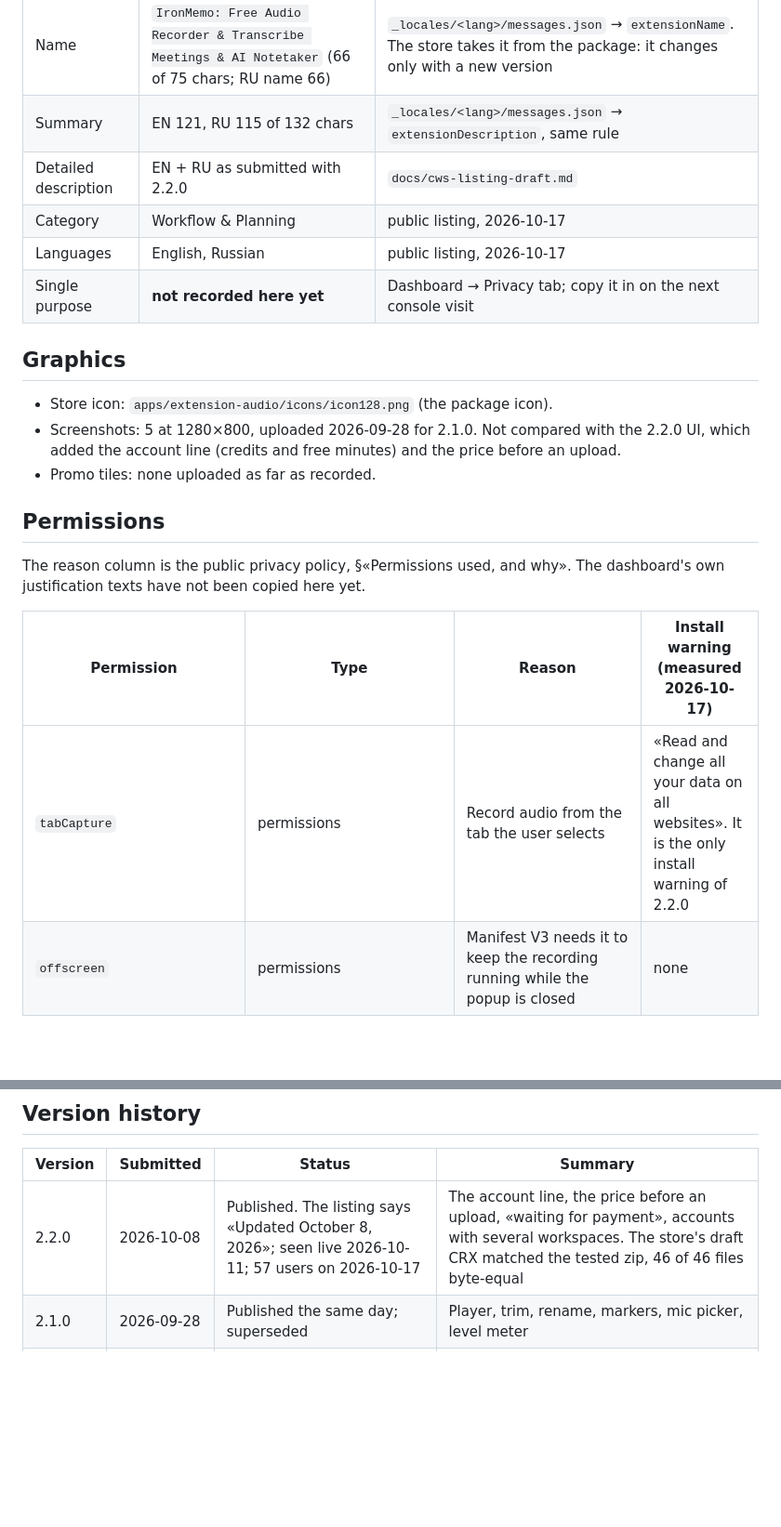
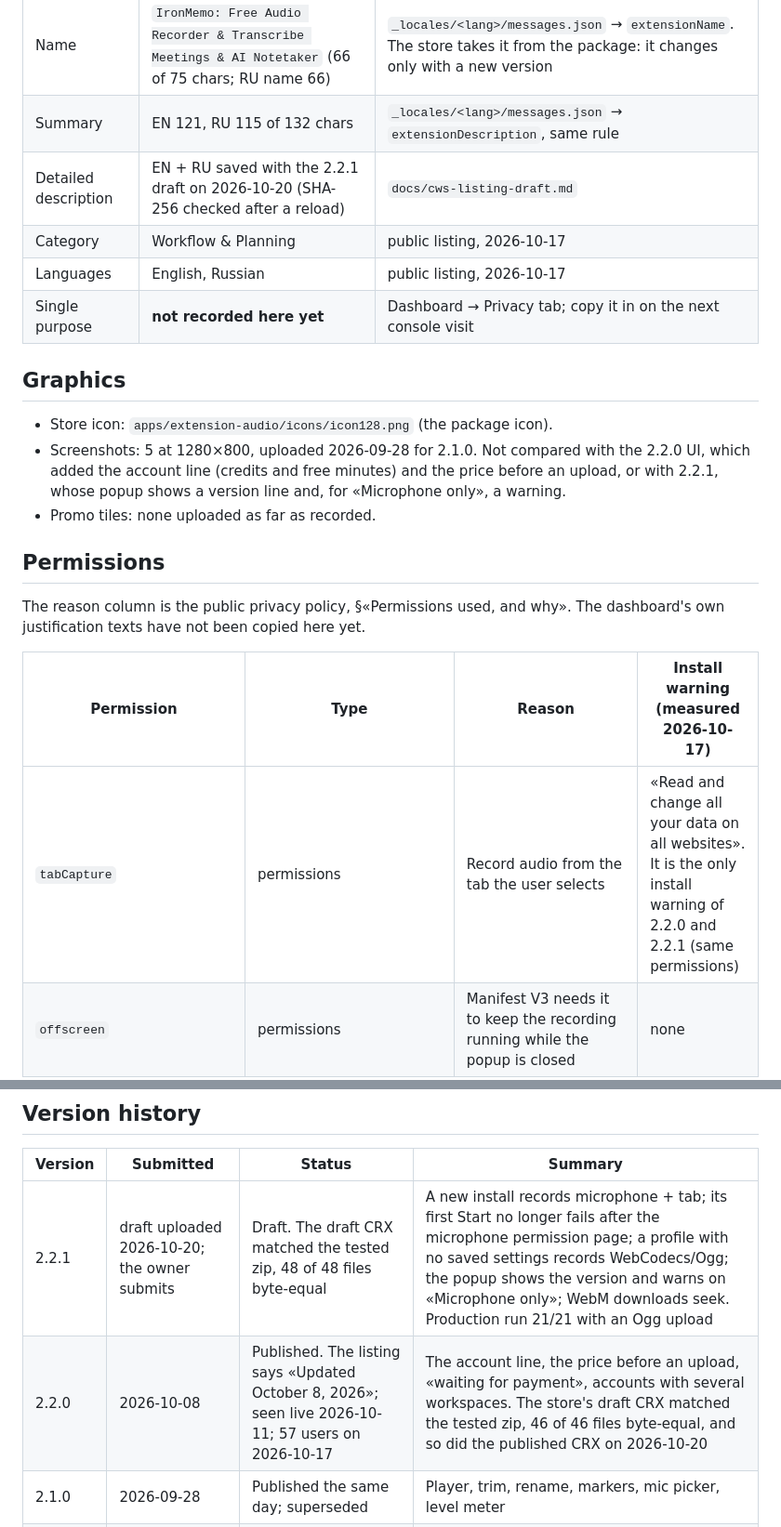
Before and after one commit to igorsaevets/ironmemo-recorder, a Markdown page: CHROMEWEBSTORE.md, 2 parts joined by grey strips. Shown at 93% size. Rendered like a GitHub page; blank space fills up the shorter version.

Commit message:
docs(cws): CHROMEWEBSTORE.md — the 2.2.1 draft, the published 2.2.0 = the tested zip (P300-24)
Version history: 2.2.1 draft uploaded 2026-10-20, draft CRX = the tested zip 48/48, production run 21/21 with an Ogg
upload; the published 2.2.0 CRX = builds/ironmemo-recorder-v2.2.0.zip 46/46 (P300-17c). Descriptions EN + RU saved
with the 2.2.1 draft; the 2.2.1 popup changes noted for the screenshots.

Co-Authored-By: Claude Opus 5.5 <noreply@anthropic.com>
Claude-Session: https://claude.ai/code/session_01F9j1e1VQTYyWJZgMXVyJxy

```diff
--- a/CHROMEWEBSTORE.md
+++ b/CHROMEWEBSTORE.md
@@ -13,7 +13,7 @@ never copied here. This file sits outside `apps/extension-audio/`, so it never e
 |---|---|---|
 | Name | `IronMemo: Free Audio Recorder & Transcribe Meetings & AI Notetaker` (66 of 75 chars; RU name 66) | `_locales/<lang>/messages.json` → `extensionName`. The store takes it from the package: it changes only with a new version |
 | Summary | EN 121, RU 115 of 132 chars | `_locales/<lang>/messages.json` → `extensionDescription`, same rule |
-| Detailed description | EN + RU as submitted with 2.2.0 | `docs/cws-listing-draft.md` |
+| Detailed description | EN + RU saved with the 2.2.1 draft on 2026-10-20 (SHA-256 checked after a reload) | `docs/cws-listing-draft.md` |
 | Category | Workflow & Planning | public listing, 2026-10-17 |
 | Languages | English, Russian | public listing, 2026-10-17 |
 | Single purpose | **not recorded here yet** | Dashboard → Privacy tab; copy it in on the next console visit |
@@ -22,7 +22,8 @@ never copied here. This file sits outside `apps/extension-audio/`, so it never e
 
 - Store icon: `apps/extension-audio/icons/icon128.png` (the package icon).
 - Screenshots: 5 at 1280×800, uploaded 2026-09-28 for 2.1.0. Not compared with the 2.2.0 UI, which
-  added the account line (credits and free minutes) and the price before an upload.
+  added the account line (credits and free minutes) and the price before an upload, or with 2.2.1, whose popup
+  shows a version line and, for «Microphone only», a warning.
 - Promo tiles: none uploaded as far as recorded.
 
 ## Permissions
@@ -32,7 +33,7 @@ justification texts have not been copied here yet.
 
 | Permission | Type | Reason | Install warning (measured 2026-10-17) |
 |---|---|---|---|
-| `tabCapture` | permissions | Record audio from the tab the user selects | «Read and change all your data on all websites». It is the only install warning of 2.2.0 |
+| `tabCapture` | permissions | Record audio from the tab the user selects | «Read and change all your data on all websites». It is the only install warning of 2.2.0 and 2.2.1 (same permissions) |
 | `offscreen` | permissions | Manifest V3 needs it to keep the recording running while the popup is closed | none |
 | `storage` | permissions | Recording settings, consent state and IronMemo tokens in `chrome.storage.local` | none |
 | `unlimitedStorage` | permissions | Long recordings must not be cut by Chrome's default quota (up to ~65 MB per hour with all tracks) | none |
@@ -82,7 +83,8 @@ On 2026-10-17 it answered HTTP 200, contained the Limited Use statement, and sho
 
 | Version | Submitted | Status | Summary |
 |---|---|---|---|
-| 2.2.0 | 2026-10-08 | Published. The listing says «Updated October 8, 2026»; seen live 2026-10-11; 57 users on 2026-10-17 | The account line, the price before an upload, «waiting for payment», accounts with several workspaces. The store's draft CRX matched the tested zip, 46 of 46 files byte-equal |
+| 2.2.1 | draft uploaded 2026-10-20; the owner submits | Draft. The draft CRX matched the tested zip, 48 of 48 files byte-equal | A new install records microphone + tab; its first Start no longer fails after the microphone permission page; a profile with no saved settings records WebCodecs/Ogg; the popup shows the version and warns on «Microphone only»; WebM downloads seek. Production run 21/21 with an Ogg upload |
+| 2.2.0 | 2026-10-08 | Published. The listing says «Updated October 8, 2026»; seen live 2026-10-11; 57 users on 2026-10-17 | The account line, the price before an upload, «waiting for payment», accounts with several workspaces. The store's draft CRX matched the tested zip, 46 of 46 files byte-equal, and so did the published CRX on 2026-10-20 |
 | 2.1.0 | 2026-09-28 | Published the same day; superseded | Player, trim, rename, markers, mic picker, level meter |
 | 0.6.0 | 2026-09-13 | Published 2026-09-14; superseded | Opt-in cloud transcription, e-mail claim, cloud consent |
 | 0.5.0 | 2026-09-12 | Superseded by 0.6.0; whether it went public is not recorded | New title, EN and RU descriptions |
```
Also changed, not shown: other parts of CHROMEWEBSTORE.md (+1 -1 lines).
